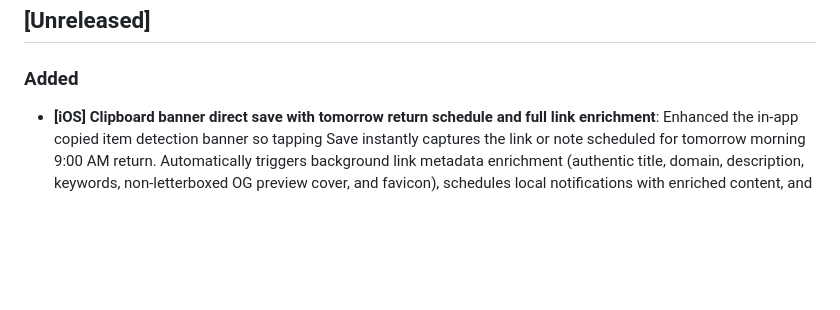
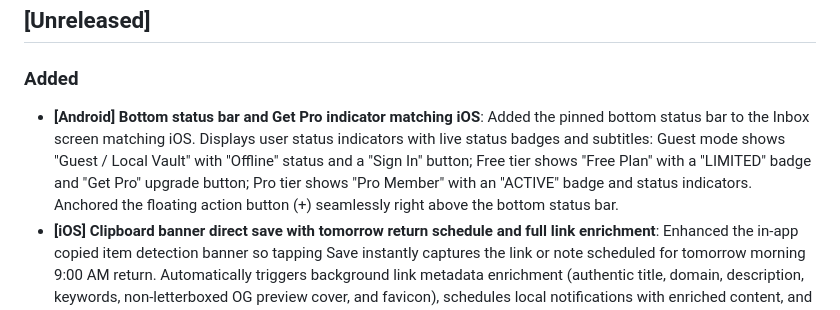
Before and after one commit to Chaste-Djaziri/laterbox, a Markdown page: CHANGELOG.md, the part around the change. GitHub-like rendering; blank space fills up the shorter version.

Commit message:
docs: document Android inbox bottom status indicator in CHANGELOG

```diff
--- a/CHANGELOG.md
+++ b/CHANGELOG.md
@@ -11,6 +11,7 @@ All notable user-facing changes to LaterBox will be documented in this file.
 ## [Unreleased]
 
 ### Added
+- **[Android] Bottom status bar and Get Pro indicator matching iOS**: Added the pinned bottom status bar to the Inbox screen matching iOS. Displays user status indicators with live status badges and subtitles: Guest mode shows "Guest / Local Vault" with "Offline" status and a "Sign In" button; Free tier shows "Free Plan" with a "LIMITED" badge and "Get Pro" upgrade button; Pro tier shows "Pro Member" with an "ACTIVE" badge and status indicators. Anchored the floating action button (+) seamlessly right above the bottom status bar.
 - **[iOS] Clipboard banner direct save with tomorrow return schedule and full link enrichment**: Enhanced the in-app copied item detection banner so tapping Save instantly captures the link or note scheduled for tomorrow morning 9:00 AM return. Automatically triggers background link metadata enrichment (authentic title, domain, description, keywords, non-letterboxed OG preview cover, and favicon), schedules local notifications with enriched content, and synchronizes with cloud storage without requiring conversational AI prompts.
 - **[Email] Resend template and digest service for unseen inbox items**: Added a branded Resend email template and delivery service showcasing unseen inbox items that have been waiting without being opened. Supports Open Graph preview images and non-letterboxed media covers, styled with LaterBox's warm-canvas palette, dark headers, logo, and action buttons prompting users to review or reschedule items directly on the Web or via deep links in the mobile app. The email sending feature is restricted exclusively to active Pro subscribers.
 
```
